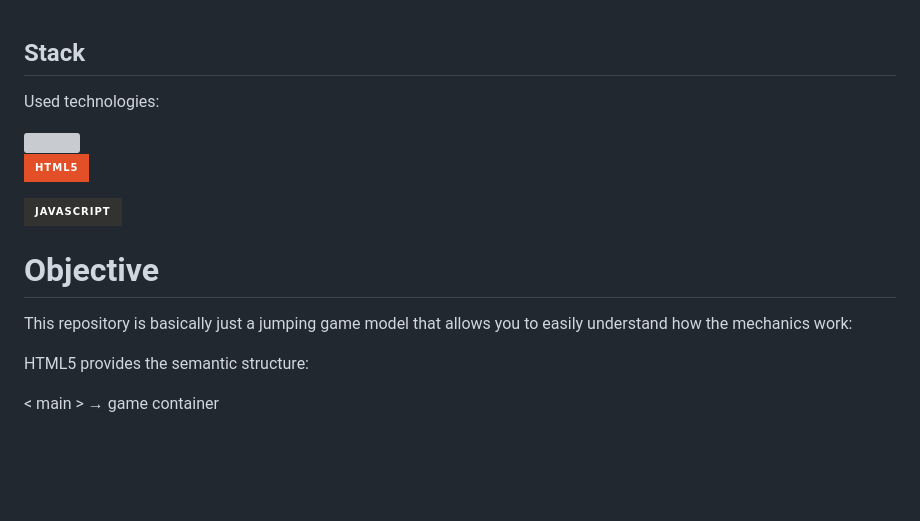
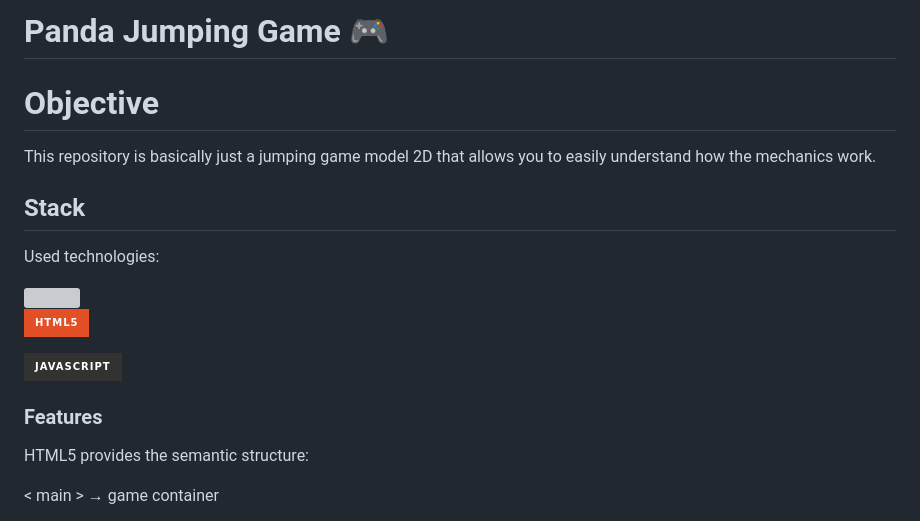
Before and after one commit to Maricode-40/panda-jumping-game-mayerfeld-final, a Markdown page: README.md, the part around one of its changes. Drawn GitHub-style; badges without logos; blank space fills up the shorter version; grey boxes are pictures that could not be loaded.

```diff
--- a/README.md
+++ b/README.md
@@ -1,3 +1,10 @@
+
+# Panda Jumping Game 🎮
+
+# Objective
+
+This repository is basically just a jumping game model 2D that allows you to easily understand how the mechanics work.
+
 ## Stack
 
 Used technologies:
@@ -10,9 +17,8 @@ Used technologies:
 
 ![JavaScript](https://img.shields.io/badge/javascript-%23323330.svg?style=for-the-badge&logo=javascript&logoColor=%23F7DF1E)
 
-# Objective
 
-This repository is basically just a jumping game model that allows you to easily understand how the mechanics work:
+### Features
 
 HTML5 provides the semantic structure:
 
```
Also changed, not shown: other parts of README.md (+9 -1 lines), assets/images/gameov.png (added), assets/images/winmobile.png (added), 2 other files.
